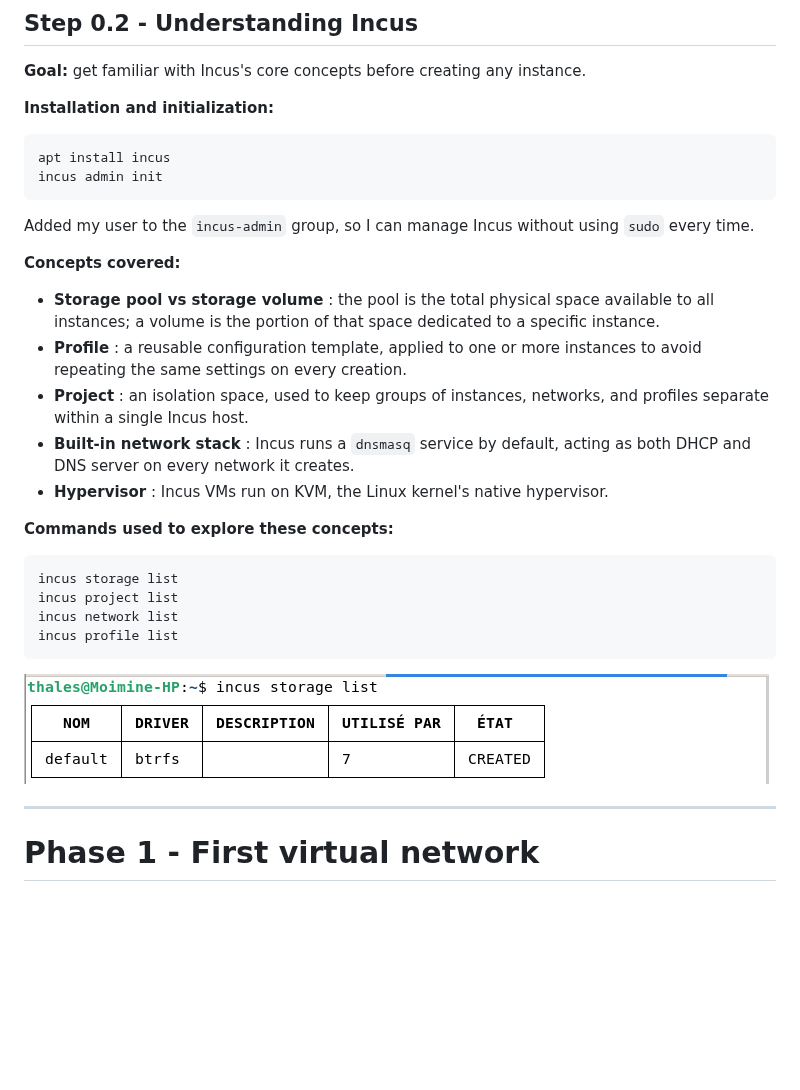
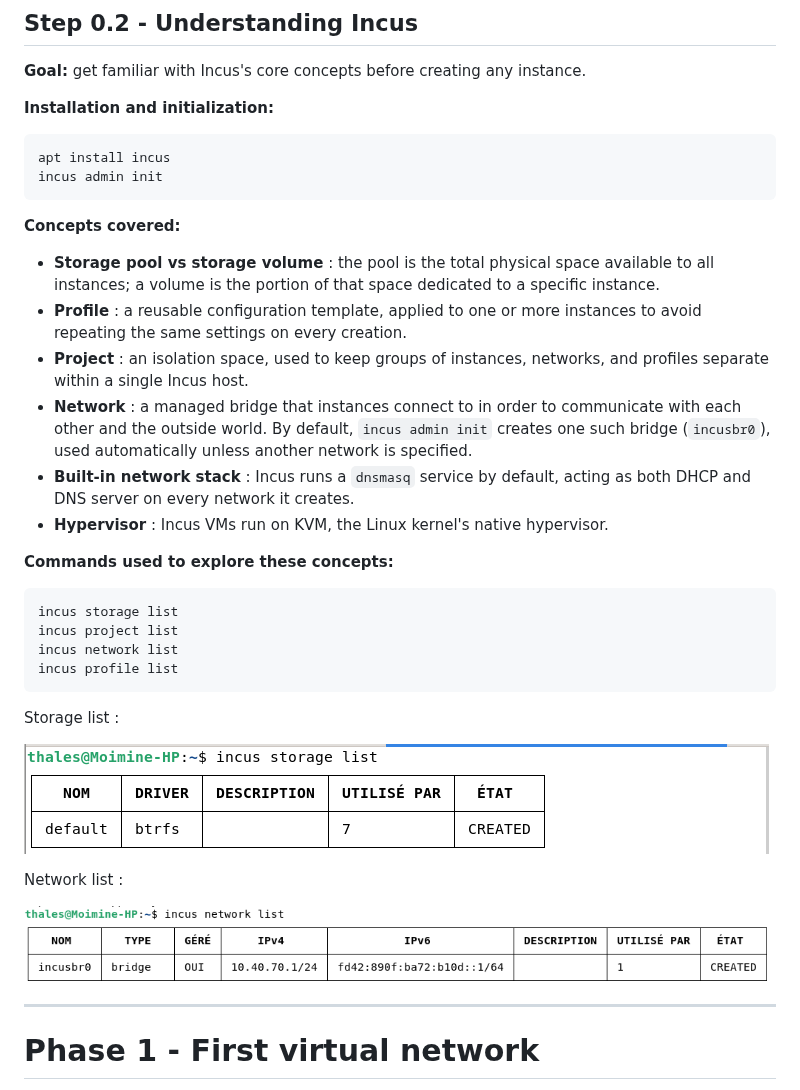
Before and after one commit to moimine/network-security-lab, a Markdown page: README.md, the part around one of its changes. Drawn GitHub-style; pictures changed too: assets/incus-network-list.png (added); blank space fills up the shorter version.

````diff
--- a/README.md
+++ b/README.md
@@ -53,12 +53,11 @@ apt install incus
 incus admin init
 ```
 
-Added my user to the `incus-admin` group, so I can manage Incus without using `sudo` every time.
-
 **Concepts covered:**
 - **Storage pool vs storage volume** : the pool is the total physical space available to all instances; a volume is the portion of that space dedicated to a specific instance.
 - **Profile** : a reusable configuration template, applied to one or more instances to avoid repeating the same settings on every creation.
 - **Project** : an isolation space, used to keep groups of instances, networks, and profiles separate within a single Incus host.
+- **Network** : a managed bridge that instances connect to in order to communicate with each other and the outside world. By default, `incus admin init` creates one such bridge (`incusbr0`), used automatically unless another network is specified.
 - **Built-in network stack** : Incus runs a `dnsmasq` service by default, acting as both DHCP and DNS server on every network it creates.
 - **Hypervisor** : Incus VMs run on KVM, the Linux kernel's native hypervisor.
 
@@ -69,8 +68,13 @@ incus project list
 incus network list
 incus profile list
 ```
+Storage list :
 
 ![Output of incus storage list](assets/incus-storage-list.png)
+
+Network list :
+
+![Output of network list](assets/incus-network-list.png)
 
 ---
 
````
Also changed, not shown: other parts of README.md (+43 -0 lines), assets/dora-fail.png (added), assets/network-list.png (added), assets/router1-ipa.png (added), 1 other file.
